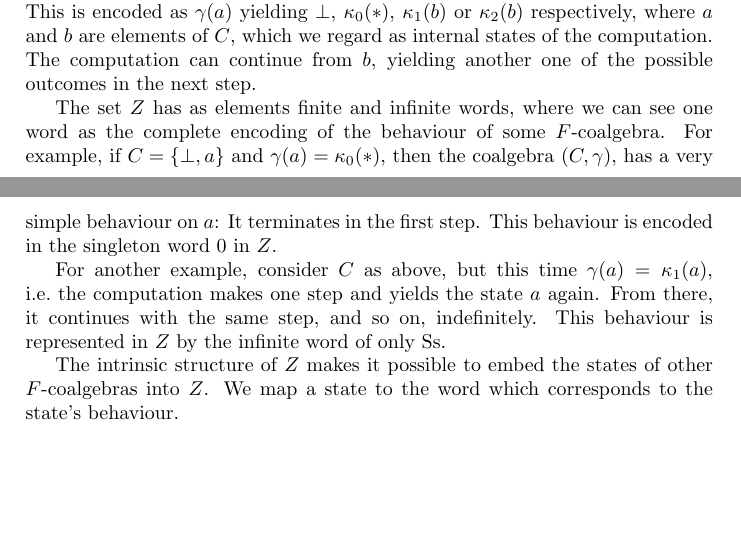
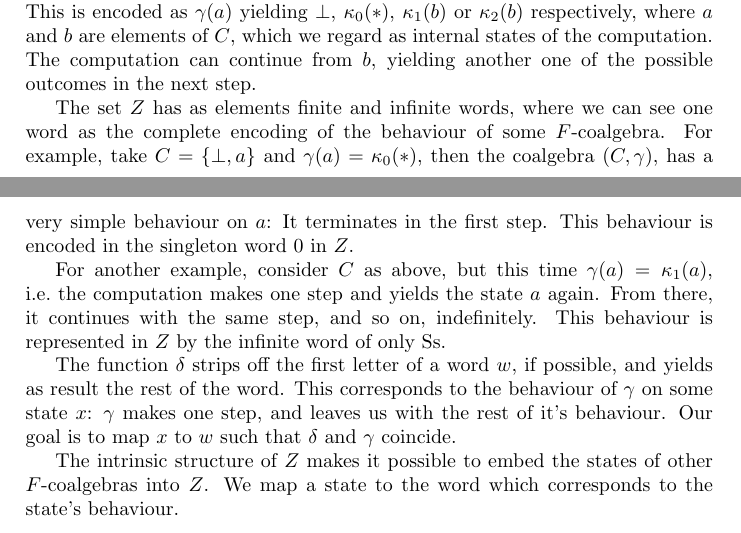
Before and after one commit to mklinik/radboud, a LaTeX document (research-seminar-IMC028/klinik2012ResearchSeminar.tex): two parts of pages 4 and 5 of 8, joined at a grey line, cut so that both start at the same text, the shorter picture padded with empty space. Compiled offline with pdfLaTeX.

Commit message:
some blurb on \delta

```diff
--- a/research-seminar-IMC028/klinik2012ResearchSeminar.tex
+++ b/research-seminar-IMC028/klinik2012ResearchSeminar.tex
@@ -325,7 +325,7 @@ step.
 
 The set $Z$ has as elements finite and infinite words, where we can see one word
 as the complete encoding of the behaviour of some $F$-coalgebra.  For example,
-if $C = \{\bot, a\}$ and $\gamma(a) = \kappa_0(*)$, then the coalgebra $(C,
+take $C = \{\bot, a\}$ and $\gamma(a) = \kappa_0(*)$, then the coalgebra $(C,
 \gamma)$, has a very simple behaviour on $a$:  It terminates in the first step.
 This behaviour is encoded in the singleton word $0$ in $Z$.
 
@@ -333,6 +333,12 @@ For another example, consider $C$ as above, but this time $\gamma(a) =
 \kappa_1(a)$, i.e.~the computation makes one step and yields the state $a$
 again.  From there, it continues with the same step, and so on, indefinitely.
 This behaviour is represented in $Z$ by the infinite word of only Ss.
+
+The function $\delta$ strips off the first letter of a word $w$, if possible,
+and yields as result the rest of the word.  This corresponds to the behaviour of
+$\gamma$ on some state $x$: $\gamma$ makes one step, and leaves us with the rest
+of it's behaviour.  Our goal is to map $x$ to $w$ such that $\delta$ and
+$\gamma$ coincide.
 
 The intrinsic structure of $Z$ makes it possible to embed the states of other
 $F$-coalgebras into $Z$. We map a state to the word which corresponds to the
```
